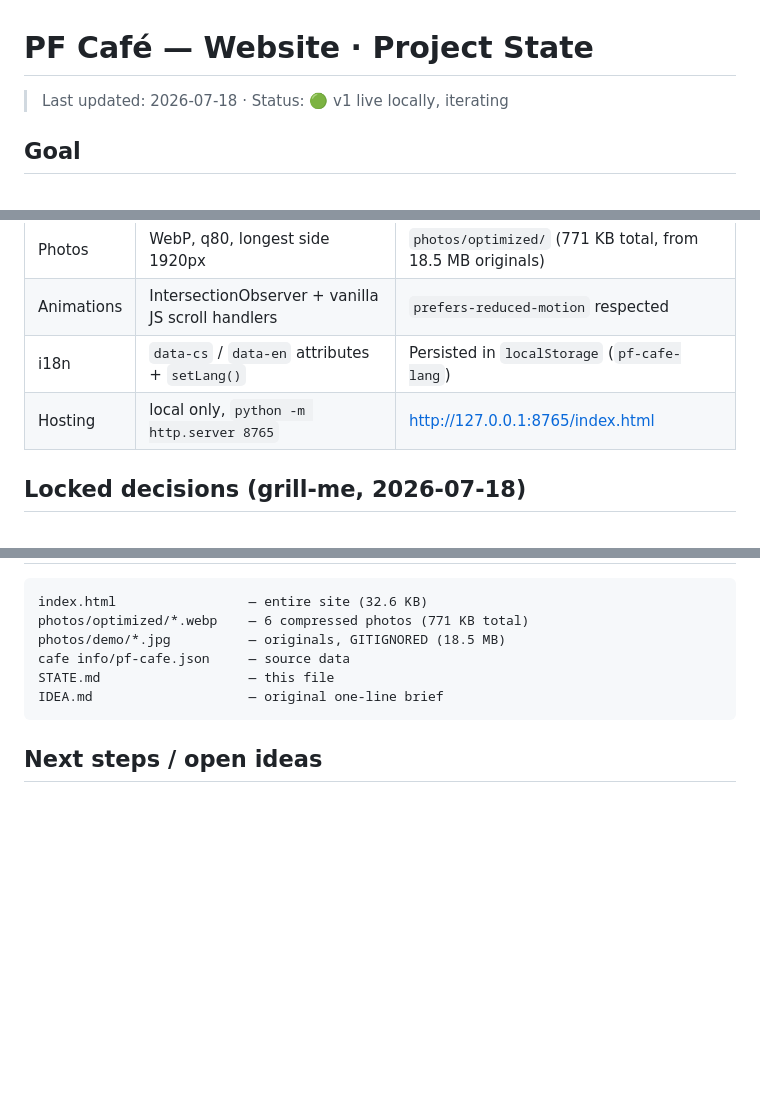
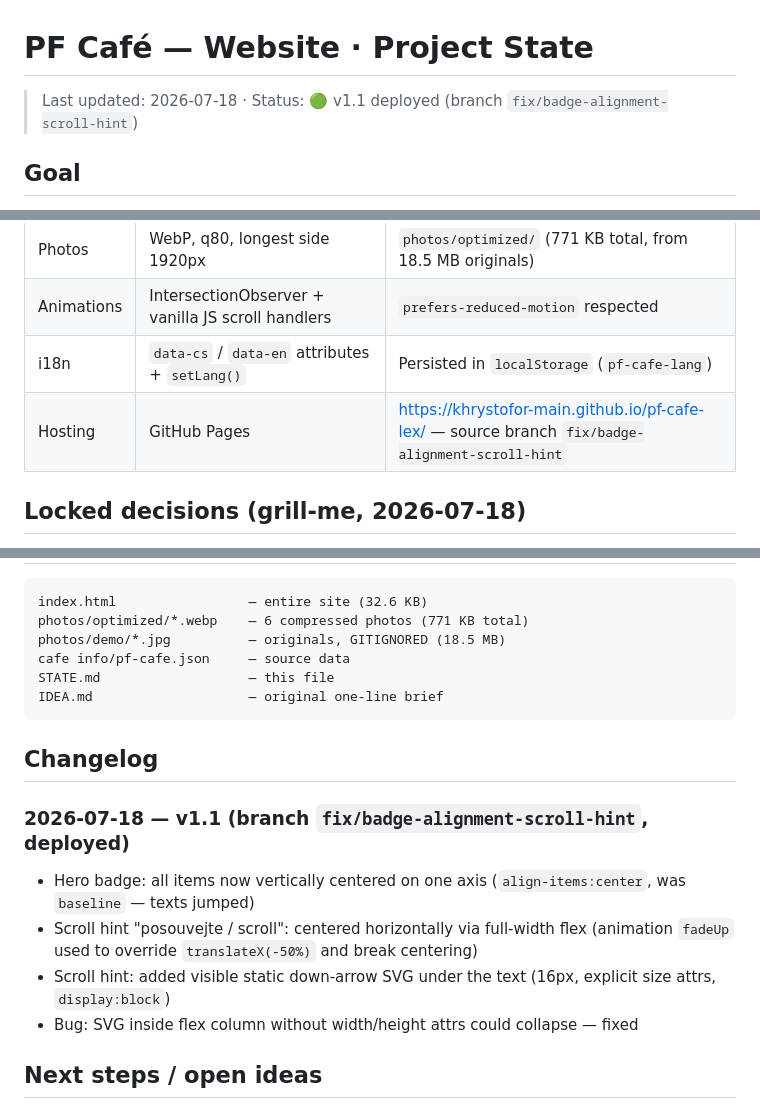
Before and after one commit to khrystofor-main/Web-agency, a Markdown page: STATE.md, 3 parts joined by grey strips. Rendered like a GitHub page; blank space fills up the shorter version.

Commit message:
docs: STATE.md — v1.1 changelog + Pages deploy info

````diff
--- a/STATE.md
+++ b/STATE.md
@@ -1,6 +1,6 @@
 # PF Café — Website · Project State
 
-> Last updated: 2026-07-18 · Status: 🟢 v1 live locally, iterating
+> Last updated: 2026-07-18 · Status: 🟢 v1.1 deployed (branch `fix/badge-alignment-scroll-hint`)
 
 ## Goal
 
@@ -16,7 +16,7 @@ Mobile-first. Primary language Czech, EN toggle. Static photos only — animatio
 | Photos | WebP, q80, longest side 1920px | `photos/optimized/` (771 KB total, from 18.5 MB originals) |
 | Animations | IntersectionObserver + vanilla JS scroll handlers | `prefers-reduced-motion` respected |
 | i18n | `data-cs` / `data-en` attributes + `setLang()` | Persisted in `localStorage` (`pf-cafe-lang`) |
-| Hosting | local only, `python -m http.server 8765` | http://127.0.0.1:8765/index.html |
+| Hosting | GitHub Pages | https://khrystofor-main.github.io/pf-cafe-lex/ — source branch `fix/badge-alignment-scroll-hint` |
 
 ## Locked decisions (grill-me, 2026-07-18)
 
@@ -61,6 +61,14 @@ STATE.md                   — this file
 IDEA.md                    — original one-line brief
 ```
 
+## Changelog
+
+### 2026-07-18 — v1.1 (branch `fix/badge-alignment-scroll-hint`, deployed)
+- Hero badge: all items now vertically centered on one axis (`align-items:center`, was `baseline` — texts jumped)
+- Scroll hint "posouvejte / scroll": centered horizontally via full-width flex (animation `fadeUp` used to override `translateX(-50%)` and break centering)
+- Scroll hint: added visible static down-arrow SVG under the text (16px, explicit size attrs, `display:block`)
+- Bug: SVG inside flex column without width/height attrs could collapse — fixed
+
 ## Next steps / open ideas
 
 - [ ] User review pass: colors, animation timing, copy
````
